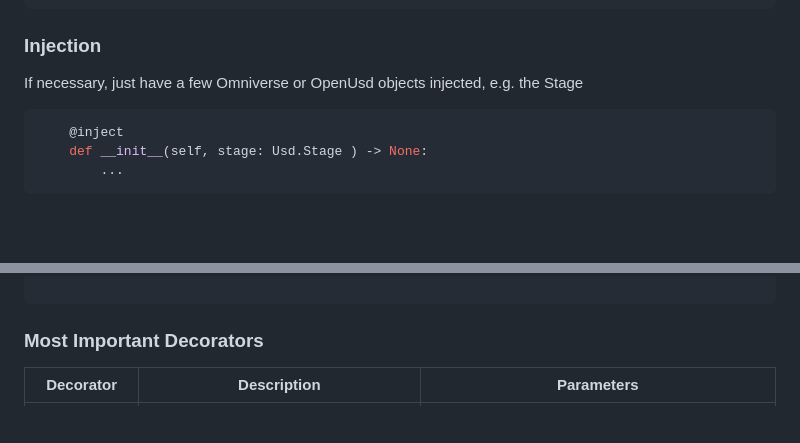
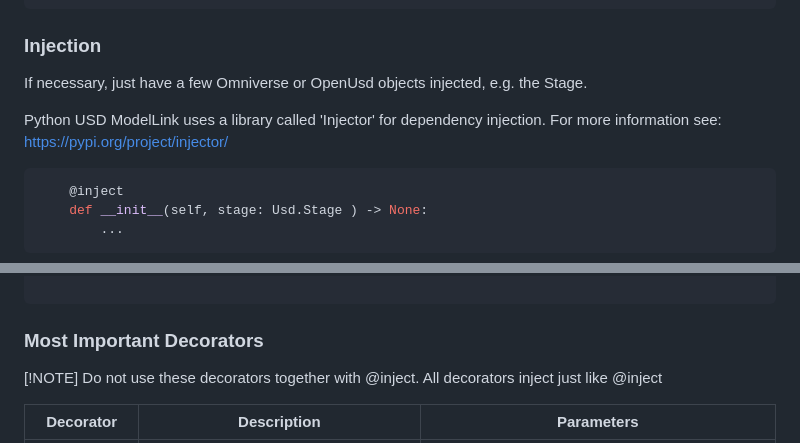
Before and after one commit to SICKAG/pumolink, a Markdown page: README.md, 2 parts joined by grey strips. Drawn GitHub-style; blank space fills up the shorter version.

Commit message:
infos about injection

````diff
--- a/README.md
+++ b/README.md
@@ -26,7 +26,11 @@ class MyDevice:
 ```
 
 ### Injection
-If necessary, just have a few Omniverse or OpenUsd objects injected, e.g. the Stage
+
+If necessary, just have a few Omniverse or OpenUsd objects injected, e.g. the Stage.
+
+Python USD ModelLink uses a library called 'Injector' for dependency injection. For more information see: https://pypi.org/project/injector/
+
 ```python
     @inject
     def __init__(self, stage: Usd.Stage ) -> None:
@@ -78,6 +82,10 @@ class MyDevice:
 
 ### Most Important Decorators
 
+[!NOTE]
+Do not use these decorators together with @inject. All decorators inject just like @inject
+
+
 |Decorator|Description|Parameters|
 |-|-|-|
 | `@linked` | Linked a class to a Prim. The correct prim is recognized using 'detection'. The detection can be specified as an argument to the decorator. This decorator is for classes only. | <ul><li>`@linked` or `@linked()` will activate any prim that contains the entry `linkedClass='yourClass'` in customData or assetInfo.</li><li>`@linked('YourSchema')` will activate any Prim where the Schema is 'YourPrim'</li><li>`@linked(your_function)` will activate any Prim where a function `def your_function(prim: Usd.Prim)->bool` returns True</li></ul>|
````
